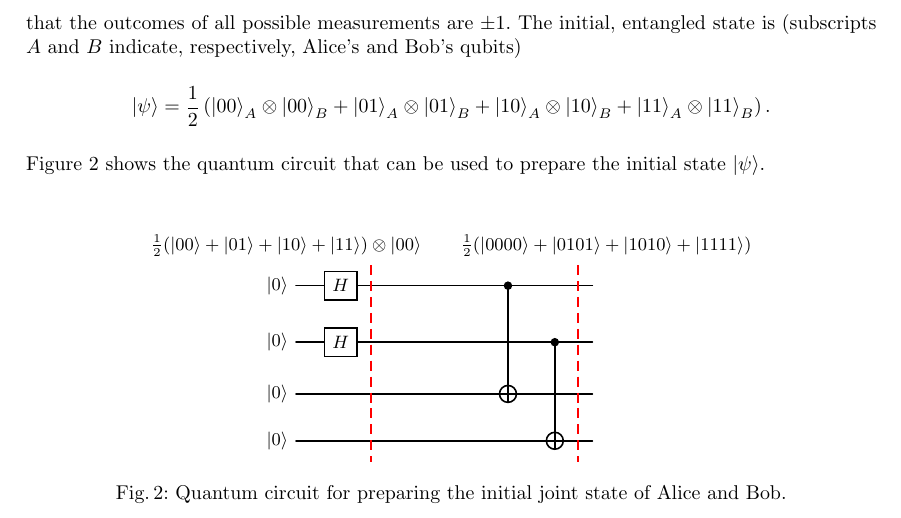
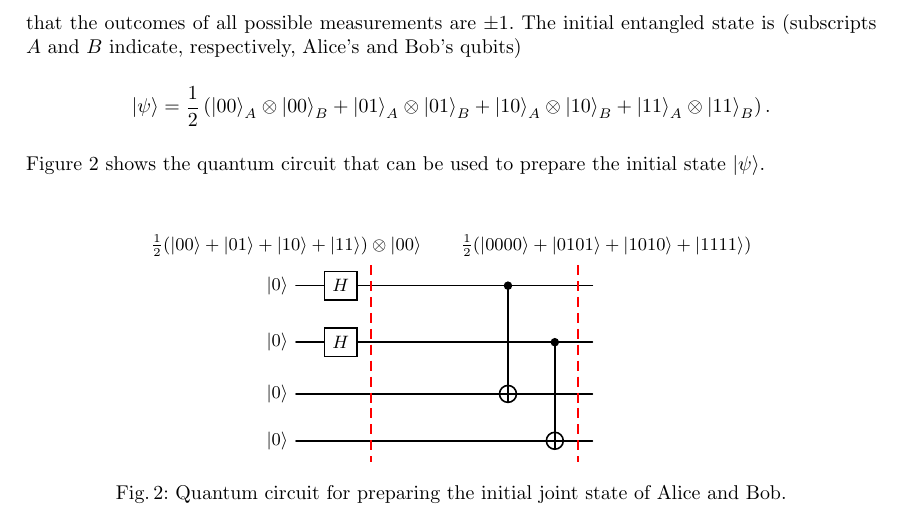
Before and after one commit to luigidcsoares/quantum-magic-square, a LaTeX paper (paper/main.tex): part of page 4 of 18, cut so that both start at the same text. Compiled offline with pdfLaTeX.

Commit message:
Paper => typos

```diff
--- a/paper/main.tex
+++ b/paper/main.tex
@@ -295,7 +295,7 @@ times. The outcome of each measurement gives the value for each cell
 (in practice, they do not even need the third measurement, since they
 can determine the third value from the first two). Key to this
 strategy is that the outcomes of all possible measurements are
-\(\pm 1\). The initial, entangled state is (subscripts \(A\) and \(B\)
+\(\pm 1\). The initial entangled state is (subscripts \(A\) and \(B\)
 indicate, respectively, Alice's and Bob's qubits)
 \begin{equation*}
   \ket{\psi} = \frac{1}{2}\left(
```
Also changed, not shown: paper/main.pdf.
